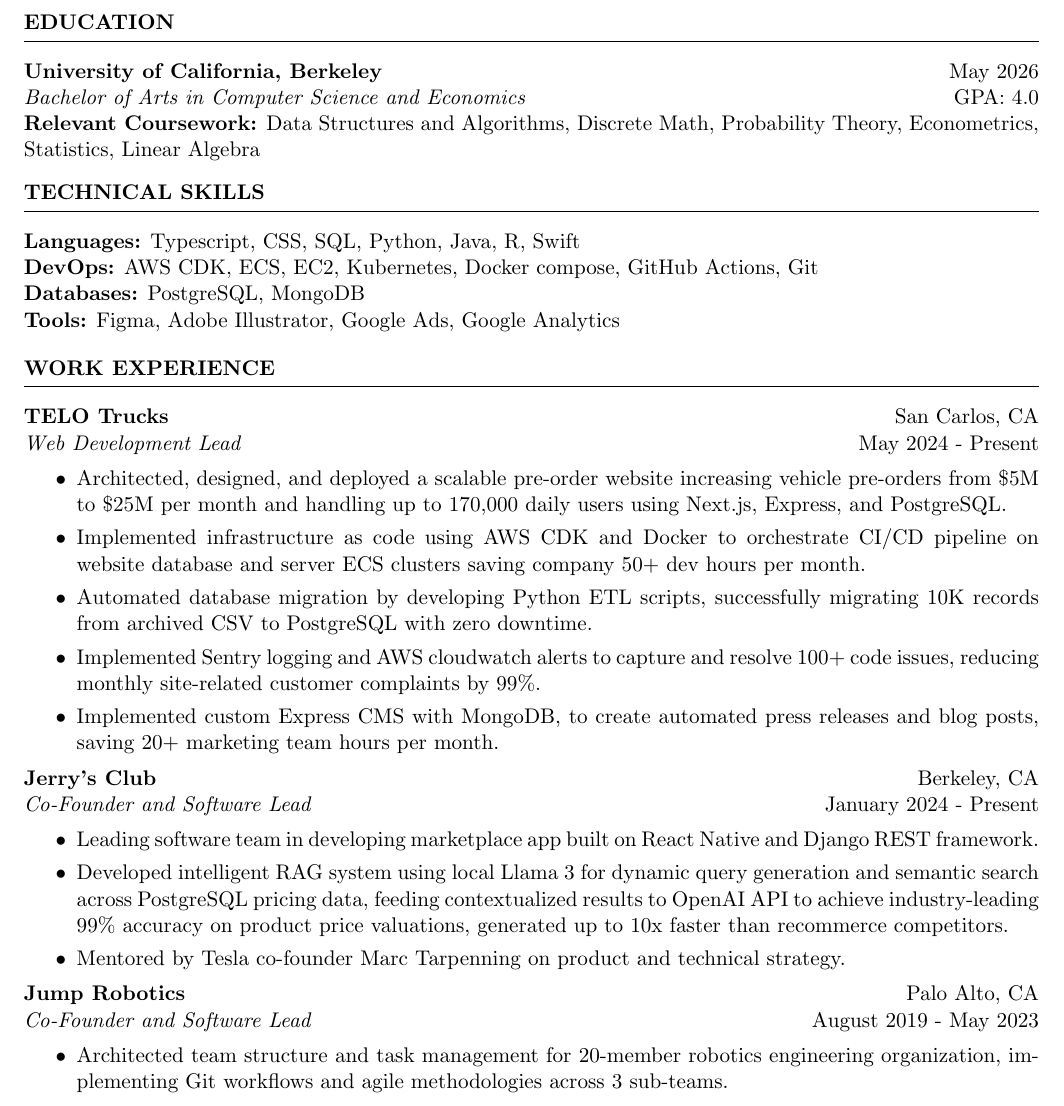
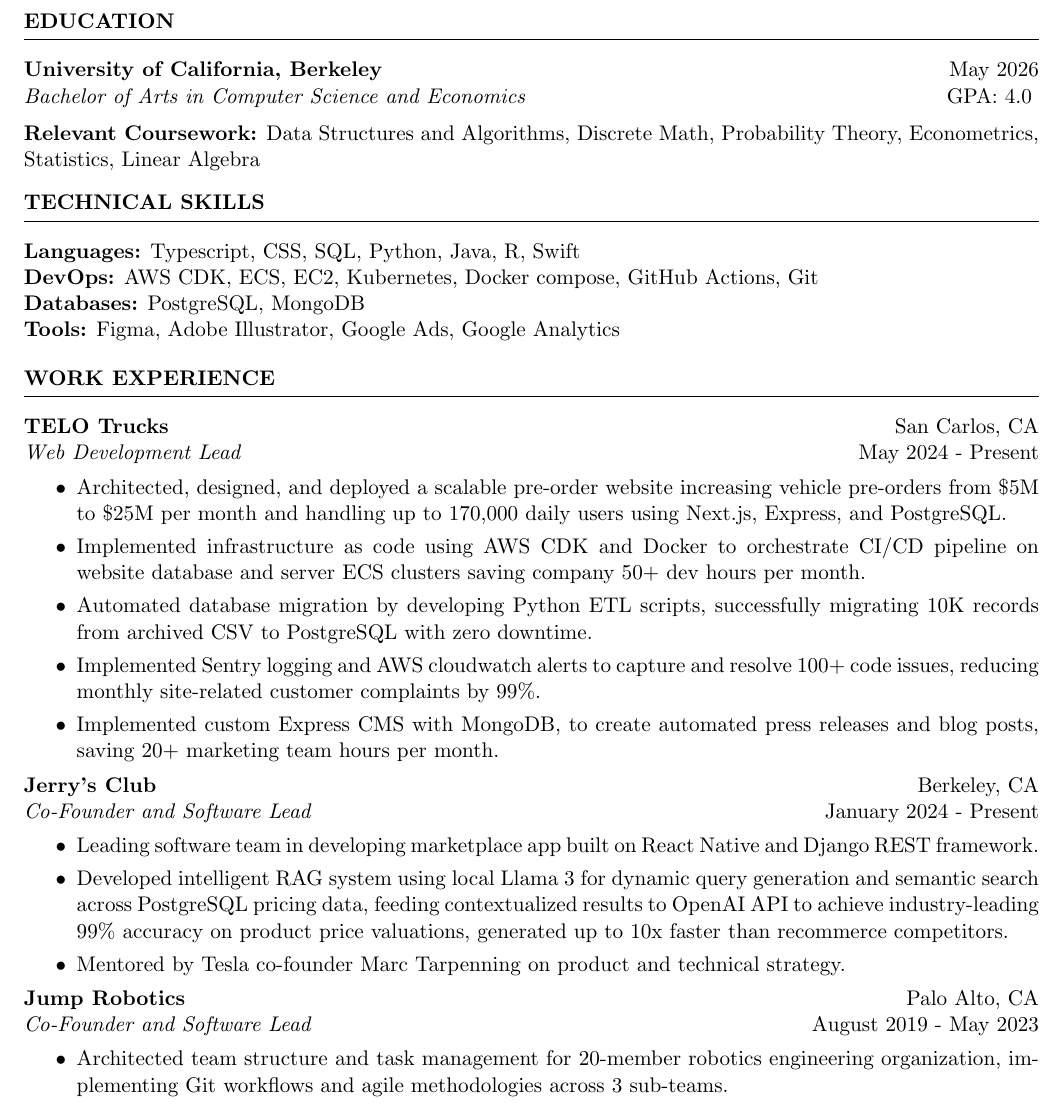
Before and after one commit to Shaan90/resume, a LaTeX CV (resume.tex): part of the page, cut so that both start at the same text. Compiled offline with pdfLaTeX.

Commit message:
Spacing fixes

```diff
--- a/resume.tex
+++ b/resume.tex
@@ -27,11 +27,11 @@
 Berkeley, CA $\vert$ \href{mailto:shaanfulton@berkeley.edu}{shaanfulton@berkeley.edu} $\vert$ (650) 714 7406 $\vert$ \href{https://linkedin.com/in/shaanf}{linkedin.com/in/shaanf} $\vert$ \href{https://github.com/shaanfulton}{github.com/shaanfulton}
 \end{center}
 
-
 \section*{EDUCATION}
 \sectionline
 \noindent\textbf{University of California, Berkeley} \hfill May 2026\\
-\textit{Bachelor of Arts in Computer Science and Economics} \hfill GPA: 4.0\\
+\textit{Bachelor of Arts in Computer Science and Economics} \hfill GPA: 4.0
+\vspace{2mm}\\
 \textbf{Relevant Coursework:} Data Structures and Algorithms, Discrete Math, Probability Theory, Econometrics, Statistics, Linear Algebra
 \vspace{1mm}
 
```
Also changed, not shown: resume.pdf, 2 other files.
